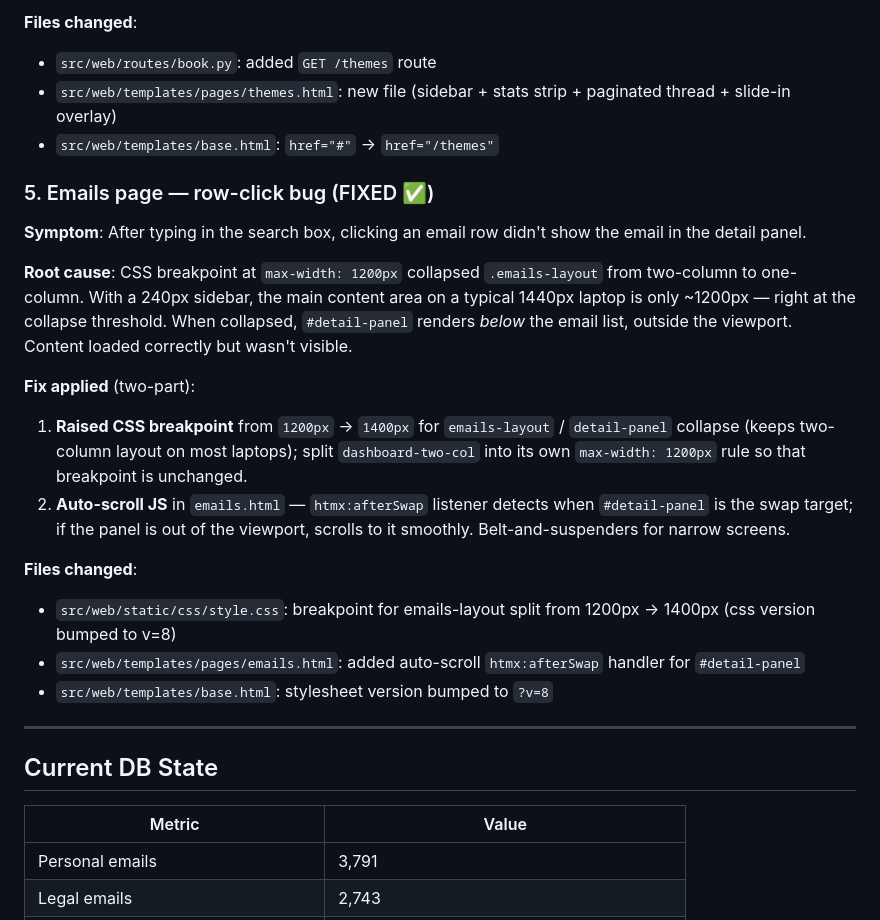
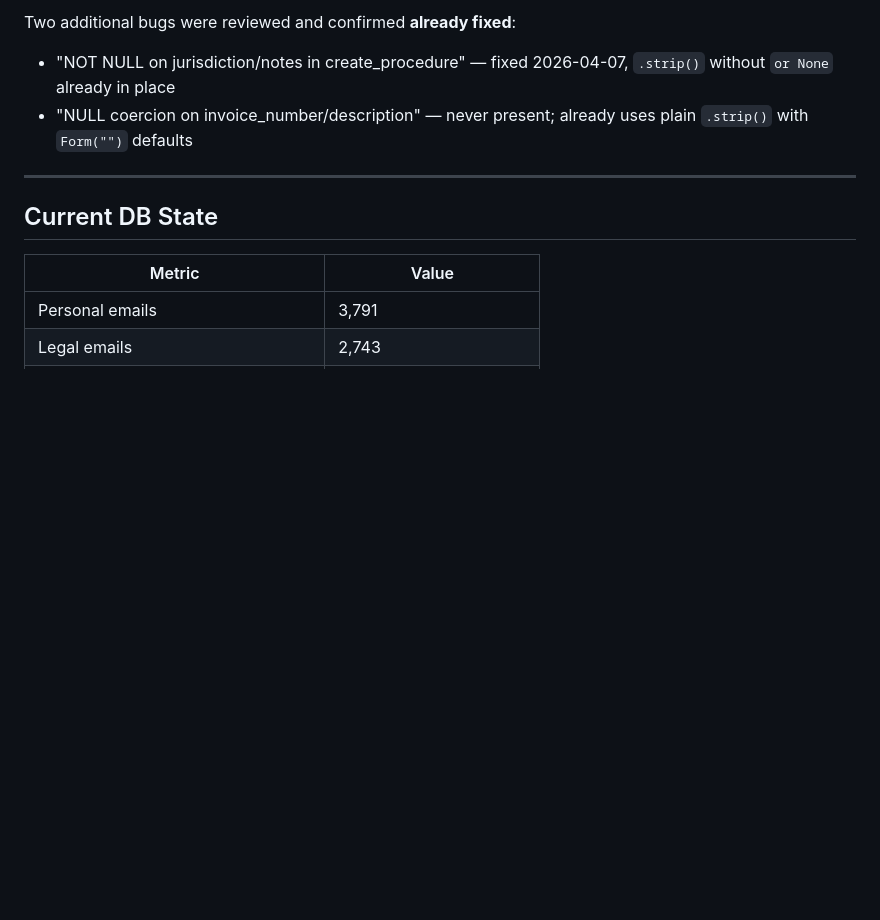
Before and after one commit to Deep-Innerspace/MyYahooEmails, a Markdown page: docs/session-handoff.md, the part around one of its changes. Rendered like a GitHub page; blank space fills up the shorter version.

```diff
--- a/docs/session-handoff.md
+++ b/docs/session-handoff.md
@@ -57,22 +42,6 @@ The nav link at `Thematic Threads` was `href="#"` (dead). Now fully implemented.
-**Files changed**:
-- `src/web/routes/book.py`: added `GET /themes` route
-- `src/web/templates/pages/themes.html`: new file (sidebar + stats strip + paginated thread + slide-in overlay)
-- `src/web/templates/base.html`: `href="#"` → `href="/themes"`
-
-### 5. Emails page — row-click bug (FIXED ✅)
-
-**Symptom**: After typing in the search box, clicking an email row didn't show the email in the detail panel.
-
-**Root cause**: CSS breakpoint at `max-width: 1200px` collapsed `.emails-layout` from two-column to one-column. With a 240px sidebar, the main content area on a typical 1440px laptop is only ~1200px — right at the collapse threshold. When collapsed, `#detail-panel` renders *below* the email list, outside the viewport. Content loaded correctly but wasn't visible.
-
-**Fix applied** (two-part):
-1. **Raised CSS breakpoint** from `1200px` → `1400px` for `emails-layout` / `detail-panel` collapse (keeps two-column layout on most laptops); split `dashboard-two-col` into its own `max-width: 1200px` rule so that breakpoint is unchanged.
-2. **Auto-scroll JS** in `emails.html` — `htmx:afterSwap` listener detects when `#detail-panel` is the swap target; if the panel is out of the viewport, scrolls to it smoothly. Belt-and-suspenders for narrow screens.
-
-**Files changed**:
-- `src/web/static/css/style.css`: breakpoint for emails-layout split from 1200px → 1400px (css version bumped to v=8)
-- `src/web/templates/pages/emails.html`: added auto-scroll `htmx:afterSwap` handler for `#detail-panel`
-- `src/web/templates/base.html`: stylesheet version bumped to `?v=8`
+Two additional bugs were reviewed and confirmed **already fixed**:
+- "NOT NULL on jurisdiction/notes in create_procedure" — fixed 2026-04-07, `.strip()` without `or None` already in place
+- "NULL coercion on invoice_number/description" — never present; already uses plain `.strip()` with `Form("")` defaults
 
 ---
 
```
Also changed, not shown: other parts of docs/session-handoff.md (+40 -50 lines), docs/decision-log.md (+26 -0 lines).
